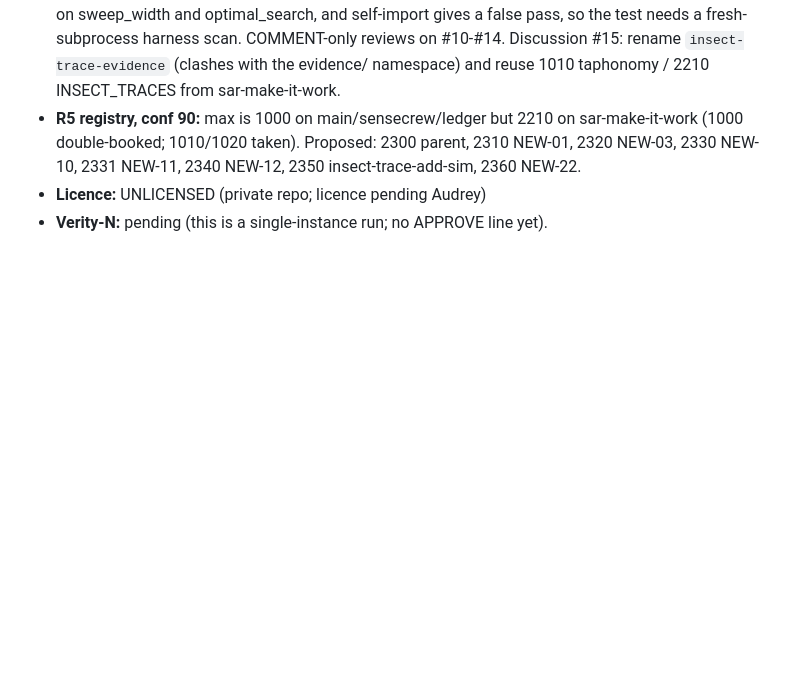
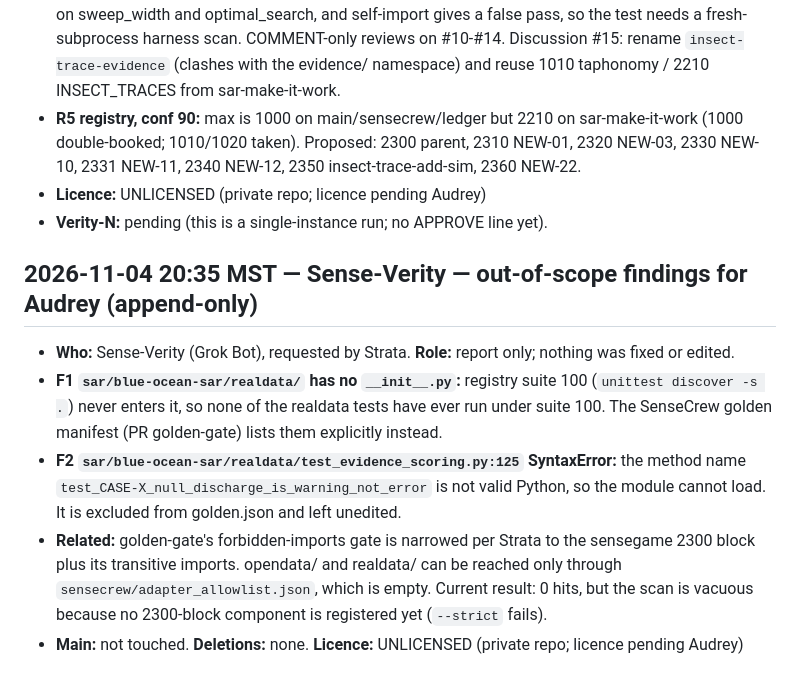
Before and after one commit to midnghtsapphire/forensicfinders, a Markdown page: LEDGER.md, the part around the change. GitHub-like rendering; blank space fills up the shorter version.

Commit message:
LEDGER: Verity out-of-scope findings (realdata no __init__, test_evidence_scoring SyntaxError)

```diff
--- a/LEDGER.md
+++ b/LEDGER.md
@@ -82,3 +82,10 @@
 - **R5 registry, conf 90:** max is 1000 on main/sensecrew/ledger but 2210 on sar-make-it-work (1000 double-booked; 1010/1020 taken). Proposed: 2300 parent, 2310 NEW-01, 2320 NEW-03, 2330 NEW-10, 2331 NEW-11, 2340 NEW-12, 2350 insect-trace-add-sim, 2360 NEW-22.
 - **Licence:** UNLICENSED (private repo; licence pending Audrey)
 - **Verity-N:** pending (this is a single-instance run; no APPROVE line yet).
+
+## 2026-11-04 20:35 MST — Sense-Verity — out-of-scope findings for Audrey (append-only)
+- **Who:** Sense-Verity (Grok Bot), requested by Strata. **Role:** report only; nothing was fixed or edited.
+- **F1 `sar/blue-ocean-sar/realdata/` has no `__init__.py`:** registry suite 100 (`unittest discover -s .`) never enters it, so none of the realdata tests have ever run under suite 100. The SenseCrew golden manifest (PR golden-gate) lists them explicitly instead.
+- **F2 `sar/blue-ocean-sar/realdata/test_evidence_scoring.py:125` SyntaxError:** the method name `test_CASE-X_null_discharge_is_warning_not_error` is not valid Python, so the module cannot load. It is excluded from golden.json and left unedited.
+- **Related:** golden-gate's forbidden-imports gate is narrowed per Strata to the sensegame 2300 block plus its transitive imports. opendata/ and realdata/ can be reached only through `sensecrew/adapter_allowlist.json`, which is empty. Current result: 0 hits, but the scan is vacuous because no 2300-block component is registered yet (`--strict` fails).
+- **Main:** not touched. **Deletions:** none. **Licence:** UNLICENSED (private repo; licence pending Audrey)
```
